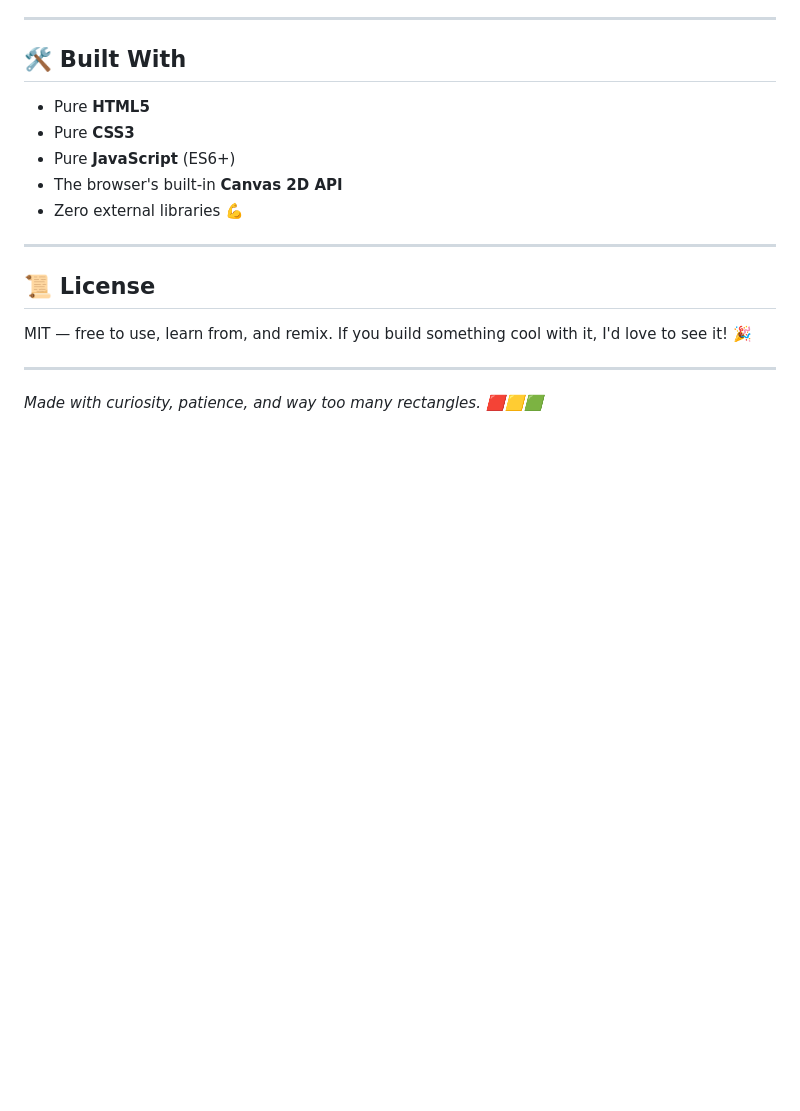
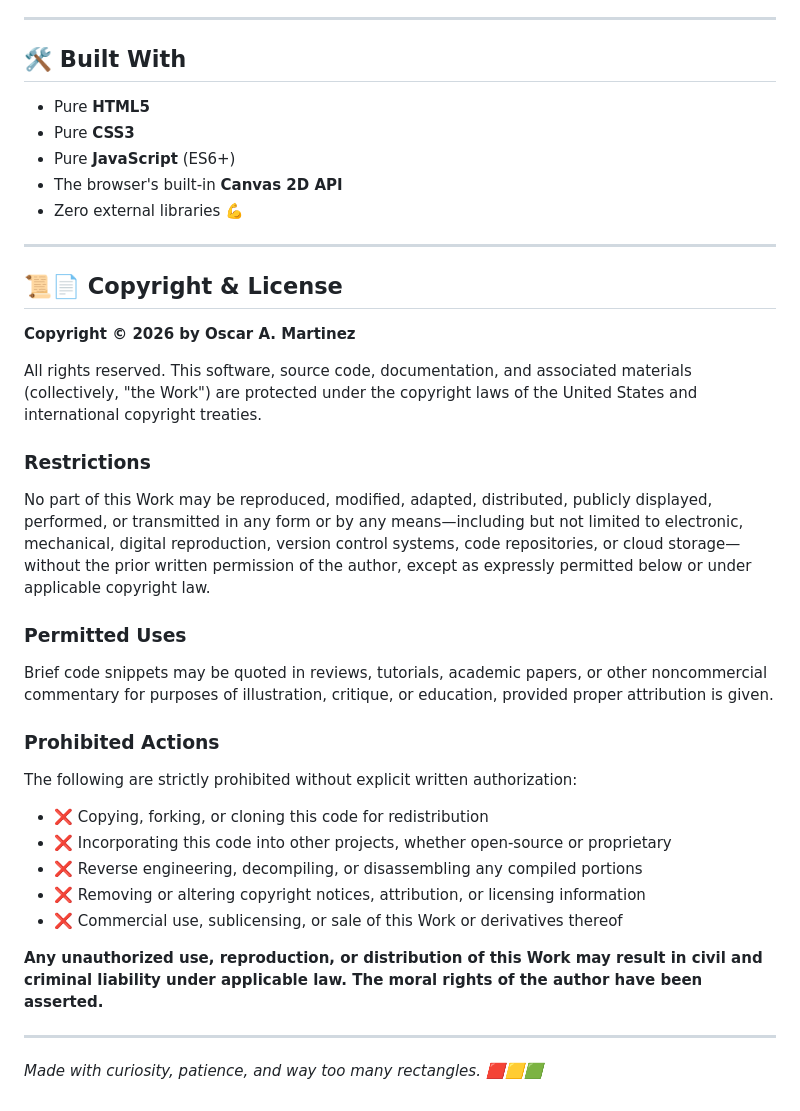
Before and after one commit to oscaram007/elrayo4.0, a Markdown page: README.md, the part around the change. Rendered like a GitHub page; blank space fills up the shorter version.

```diff
--- a/README.md
+++ b/README.md
@@ -113,9 +113,31 @@ As a librarian, I spend my days helping people find information and navigate com
 
 ---
 
-## 📜 License
+## 📜📄 Copyright & License
 
-MIT — free to use, learn from, and remix. If you build something cool with it, I'd love to see it! 🎉
+**Copyright © 2026 by Oscar A. Martinez**
+
+All rights reserved. This software, source code, documentation, and associated materials (collectively, "the Work") are protected under the copyright laws of the United States and international copyright treaties.
+
+### Restrictions
+
+No part of this Work may be reproduced, modified, adapted, distributed, publicly displayed, performed, or transmitted in any form or by any means—including but not limited to electronic, mechanical, digital reproduction, version control systems, code repositories, or cloud storage—without the prior written permission of the author, except as expressly permitted below or under applicable copyright law.
+
+### Permitted Uses
+
+Brief code snippets may be quoted in reviews, tutorials, academic papers, or other noncommercial commentary for purposes of illustration, critique, or education, provided proper attribution is given.
+
+### Prohibited Actions
+
+The following are strictly prohibited without explicit written authorization:
+
+- ❌ Copying, forking, or cloning this code for redistribution
+- ❌ Incorporating this code into other projects, whether open-source or proprietary
+- ❌ Reverse engineering, decompiling, or disassembling any compiled portions
+- ❌ Removing or altering copyright notices, attribution, or licensing information
+- ❌ Commercial use, sublicensing, or sale of this Work or derivatives thereof
+
+**Any unauthorized use, reproduction, or distribution of this Work may result in civil and criminal liability under applicable law. The moral rights of the author have been asserted.**
 
 ---
 
```
